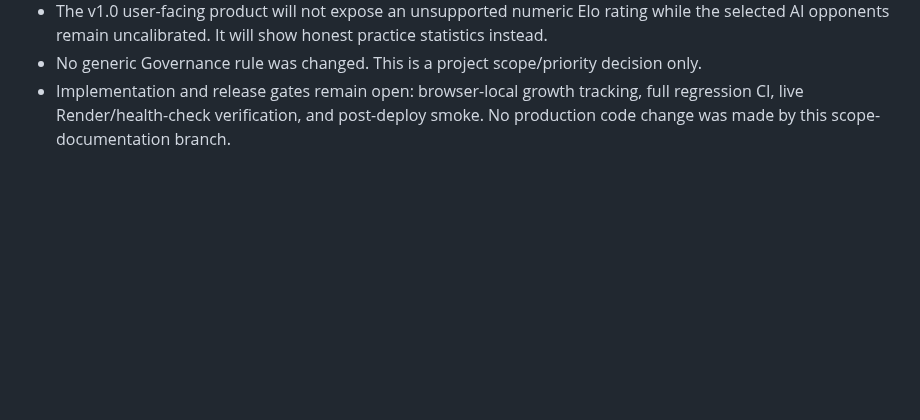
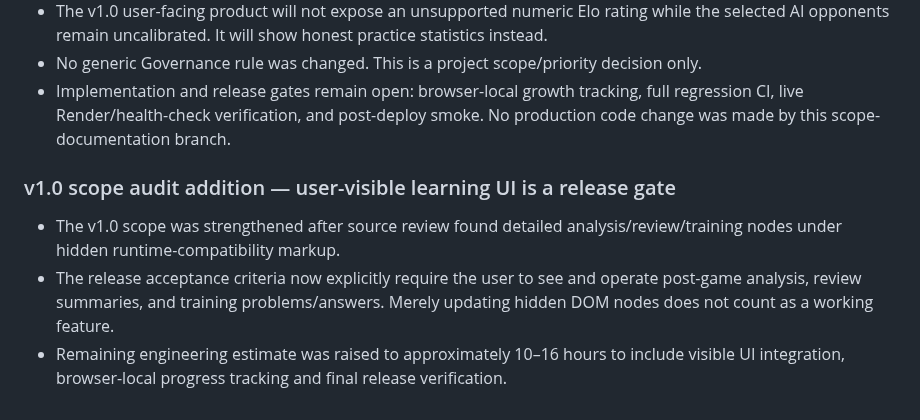
Before and after one commit to hjang12/ai-agent-cicd-system-by-gpt, a Markdown page: GOVERNANCE/docs/DEVELOPMENT_HISTORY.md, the part around the change. Rendered like a GitHub page; blank space fills up the shorter version.

Commit message:
docs(governance): record user-visible learning release gate

```diff
--- a/GOVERNANCE/docs/DEVELOPMENT_HISTORY.md
+++ b/GOVERNANCE/docs/DEVELOPMENT_HISTORY.md
@@ -885,3 +885,9 @@ Set the existing Render service health-check path to `/api/health` through an au
 - The v1.0 user-facing product will not expose an unsupported numeric Elo rating while the selected AI opponents remain uncalibrated. It will show honest practice statistics instead.
 - No generic Governance rule was changed. This is a project scope/priority decision only.
 - Implementation and release gates remain open: browser-local growth tracking, full regression CI, live Render/health-check verification, and post-deploy smoke. No production code change was made by this scope-documentation branch.
+
+
+### v1.0 scope audit addition — user-visible learning UI is a release gate
+- The v1.0 scope was strengthened after source review found detailed analysis/review/training nodes under hidden runtime-compatibility markup.
+- The release acceptance criteria now explicitly require the user to see and operate post-game analysis, review summaries, and training problems/answers. Merely updating hidden DOM nodes does not count as a working feature.
+- Remaining engineering estimate was raised to approximately 10–16 hours to include visible UI integration, browser-local progress tracking and final release verification.
```
